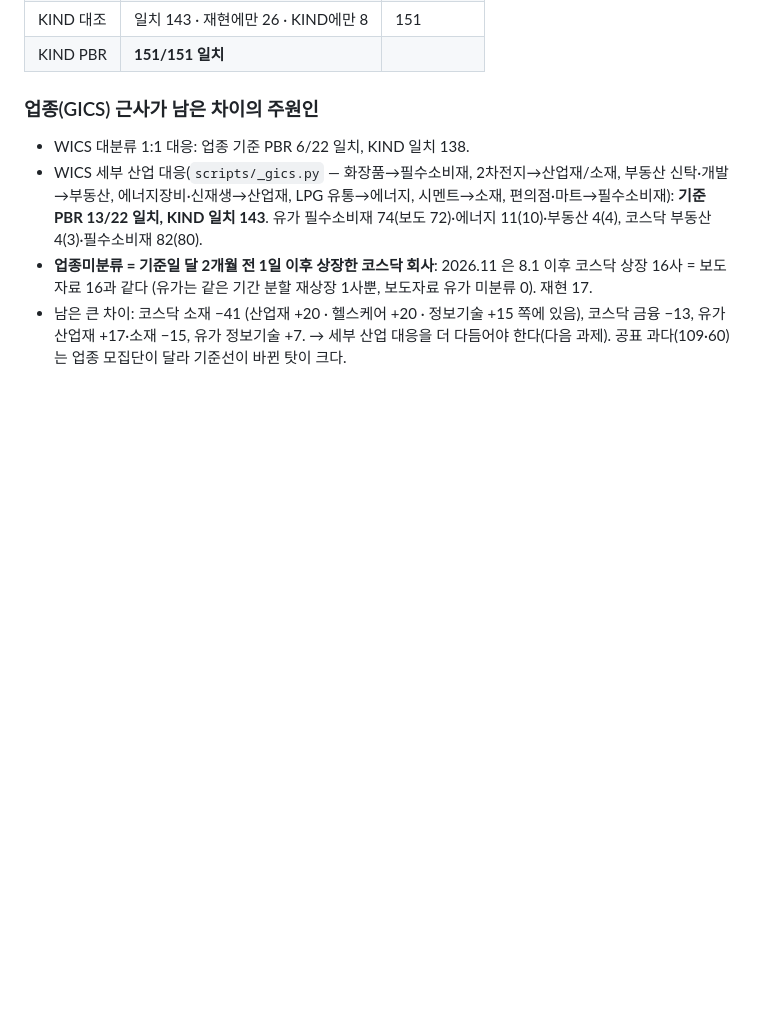
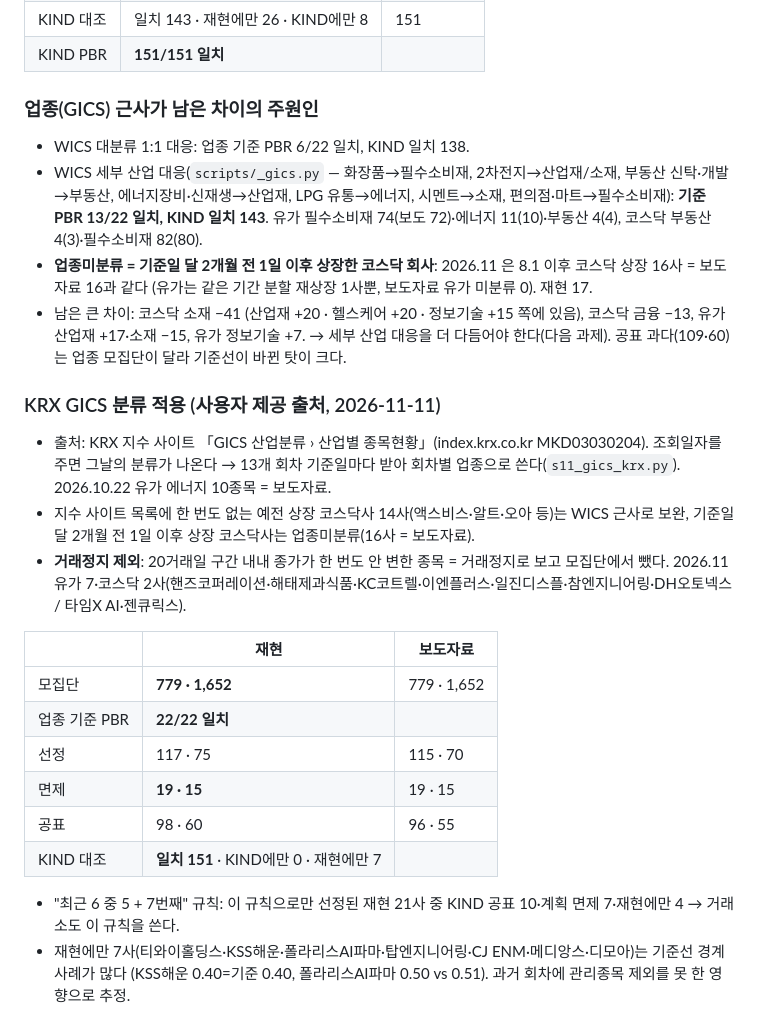
Before and after one commit to beaten-by-the-market/case-projects, a Markdown page: low-pbr/docs/03-검증기록.md, the part around the change. Drawn GitHub-style; blank space fills up the shorter version.

```diff
--- a/low-pbr/docs/03-검증기록.md
+++ b/low-pbr/docs/03-검증기록.md
@@ -76,3 +76,24 @@
   (유가는 같은 기간 분할 재상장 1사뿐, 보도자료 유가 미분류 0). 재현 17.
 - 남은 큰 차이: 코스닥 소재 −41 (산업재 +20 · 헬스케어 +20 · 정보기술 +15 쪽에 있음), 코스닥 금융 −13, 유가 산업재 +17·소재 −15, 유가 정보기술 +7.
   → 세부 산업 대응을 더 다듬어야 한다(다음 과제). 공표 과다(109·60)는 업종 모집단이 달라 기준선이 바뀐 탓이 크다.
+
+### KRX GICS 분류 적용 (사용자 제공 출처, 2026-11-11)
+- 출처: KRX 지수 사이트 「GICS 산업분류 › 산업별 종목현황」(index.krx.co.kr MKD03030204). 조회일자를 주면 그날의 분류가 나온다
+  → 13개 회차 기준일마다 받아 회차별 업종으로 쓴다(`s11_gics_krx.py`). 2026.10.22 유가 에너지 10종목 = 보도자료.
+- 지수 사이트 목록에 한 번도 없는 예전 상장 코스닥사 14사(액스비스·알트·오아 등)는 WICS 근사로 보완,
+  기준일 달 2개월 전 1일 이후 상장 코스닥사는 업종미분류(16사 = 보도자료).
+- **거래정지 제외**: 20거래일 구간 내내 종가가 한 번도 안 변한 종목 = 거래정지로 보고 모집단에서 뺐다.
+  2026.11 유가 7·코스닥 2사(핸즈코퍼레이션·해태제과식품·KC코트렐·이엔플러스·일진디스플·참엔지니어링·DH오토넥스 / 타임X AI·젠큐릭스).
+
+| | 재현 | 보도자료 |
+|---|---|---|
+| 모집단 | **779 · 1,652** | 779 · 1,652 |
+| 업종 기준 PBR | **22/22 일치** | |
+| 선정 | 117 · 75 | 115 · 70 |
+| 면제 | **19 · 15** | 19 · 15 |
+| 공표 | 98 · 60 | 96 · 55 |
+| KIND 대조 | **일치 151** · KIND에만 0 · 재현에만 7 | |
+
+- "최근 6 중 5 + 7번째" 규칙: 이 규칙으로만 선정된 재현 21사 중 KIND 공표 10·계획 면제 7·재현에만 4 → 거래소도 이 규칙을 쓴다.
+- 재현에만 7사(티와이홀딩스·KSS해운·폴라리스AI파마·탑엔지니어링·CJ ENM·메디앙스·디모아)는 기준선 경계 사례가 많다
+  (KSS해운 0.40=기준 0.40, 폴라리스AI파마 0.50 vs 0.51). 과거 회차에 관리종목 제외를 못 한 영향으로 추정.
```
Also changed, not shown: low-pbr/README.md (+11 -9 lines), low-pbr/docs/01-재현사양.md (+2 -2 lines), low-pbr/docs/img/pipeline.png, 9 other files.
